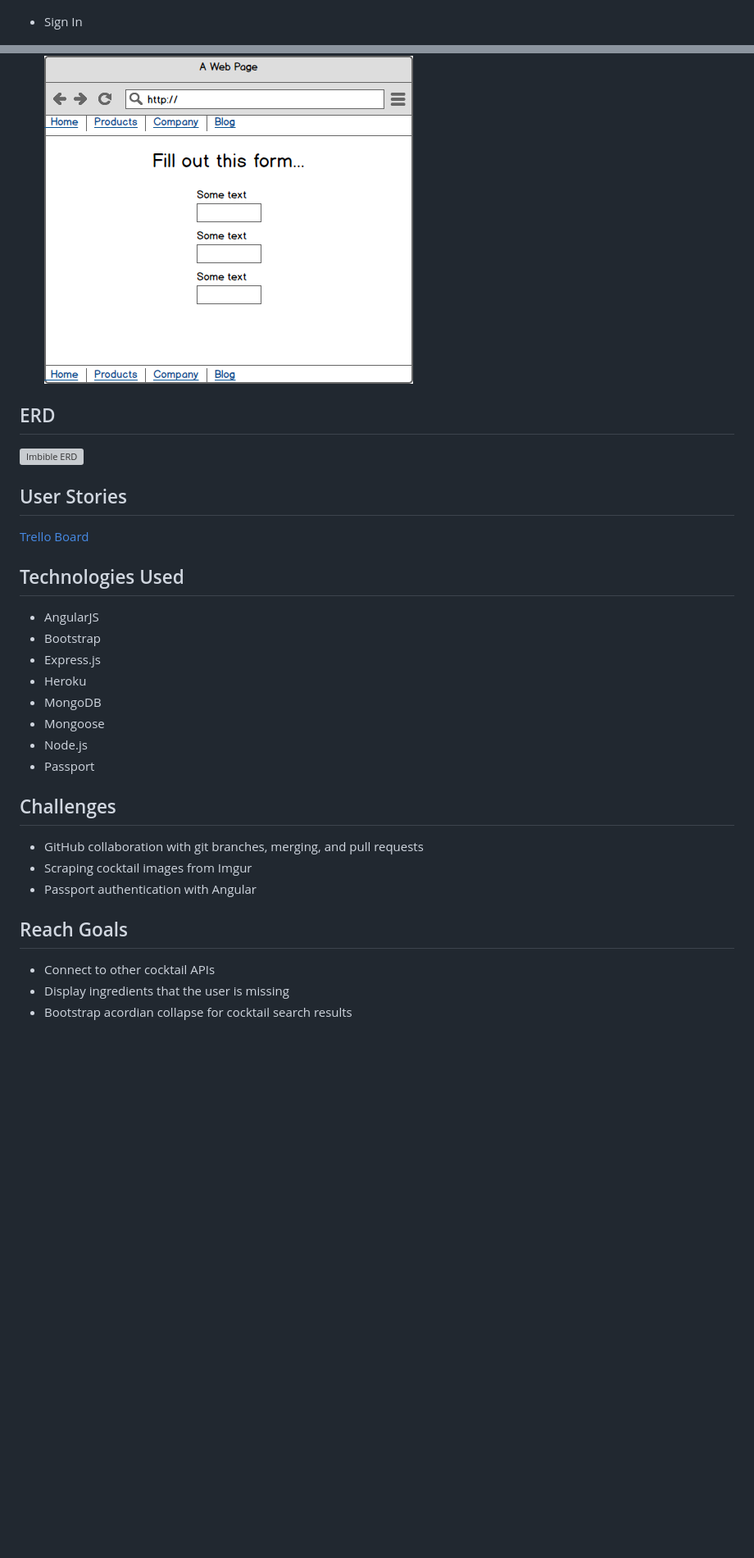
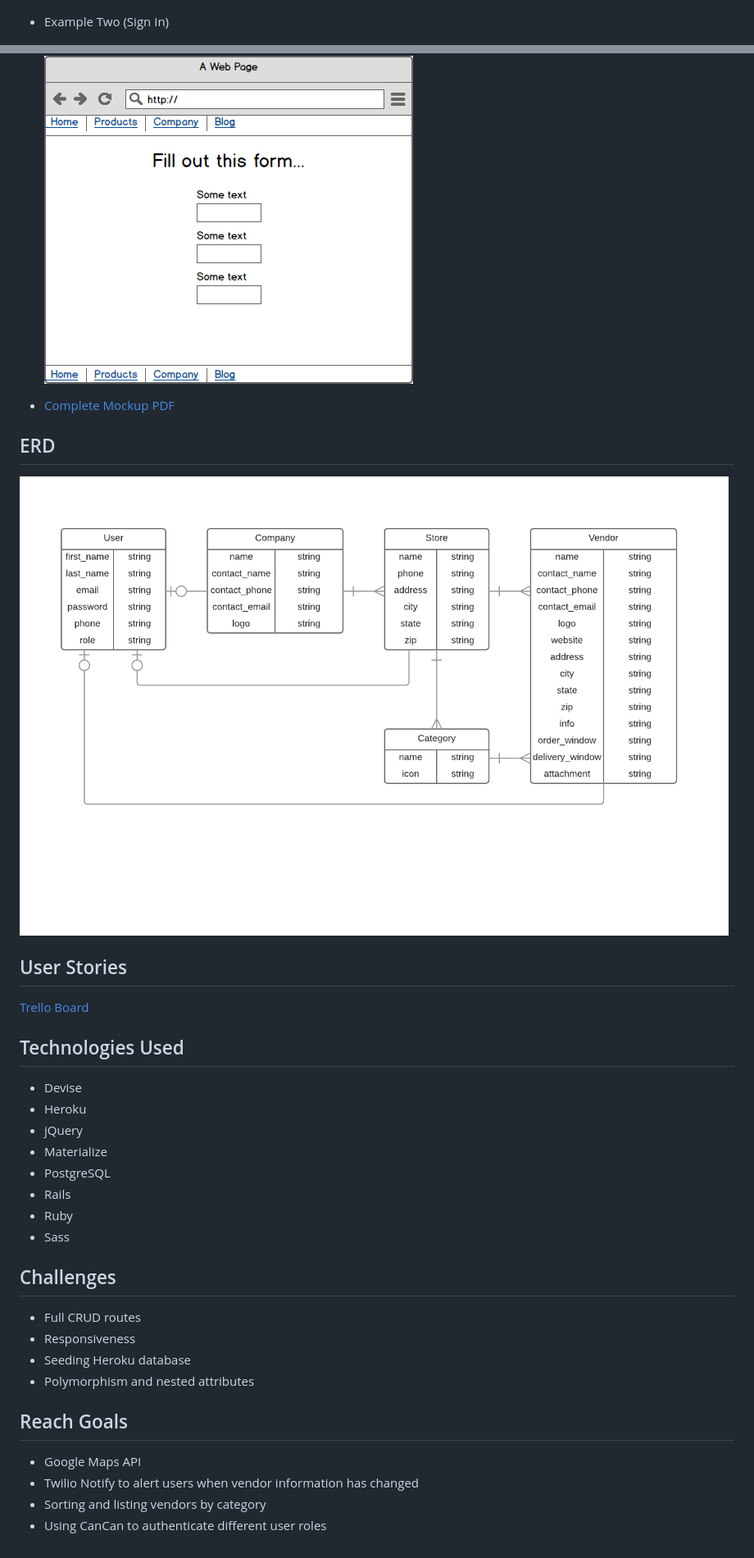
Before and after one commit to petercolella/via-vendor-app, a Markdown page: README.md, 2 parts joined by grey strips. Shown at 82% size. Drawn GitHub-style; pictures changed too: erd/project-4-erd.png (added); blank space fills up the shorter version; grey boxes are pictures that could not be loaded.

```diff
--- a/README.md
+++ b/README.md
@@ -20,13 +18,15 @@ We wanted to reintroduce our users to the storied world of mixology. In doing so
 
   ![Splash Page](/wireframes/splash-page.png)
 
-* Sign In
+* Example Two (Sign In)
 
   ![Sign In](/wireframes/sign-in.png)
 
+* [Complete Mockup PDF](/wireframes/project-4.pdf)
+
 ## ERD
 
-![Imbible ERD](/ERD/Imbible-ERD2.png)
+![ERD](/erd/project-4-erd.png)
 
 ## User Stories
 
@@ -34,23 +34,25 @@ We wanted to reintroduce our users to the storied world of mixology. In doing so
 
 ## Technologies Used
 
-* AngularJS
-* Bootstrap
-* Express.js
+* Devise
 * Heroku
-* MongoDB
-* Mongoose
-* Node.js
-* Passport
+* jQuery
+* Materialize
+* PostgreSQL
+* Rails
+* Ruby
+* Sass
 
 ## Challenges
 
-* GitHub collaboration with git branches, merging, and pull requests
-* Scraping cocktail images from Imgur
-* Passport authentication with Angular
+* Full CRUD routes
+* Responsiveness
+* Seeding Heroku database
+* Polymorphism and nested attributes
 
 ## Reach Goals
 
-* Connect to other cocktail APIs
-* Display ingredients that the user is missing
-* Bootstrap acordian collapse for cocktail search results
+* Google Maps API
+* Twilio Notify to alert users when vendor information has changed
+* Sorting and listing vendors by category
+* Using CanCan to authenticate different user roles
```
Also changed, not shown: other parts of README.md (+5 -7 lines).
